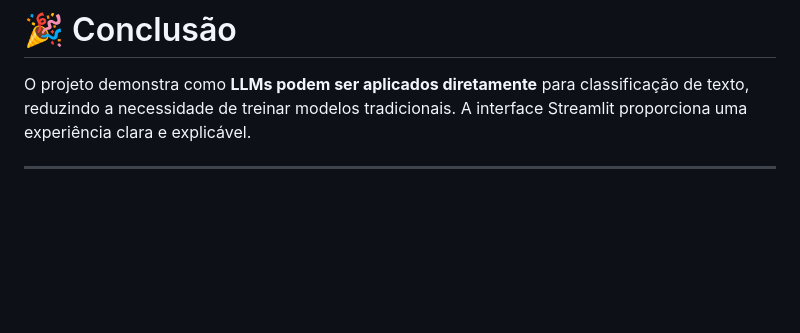
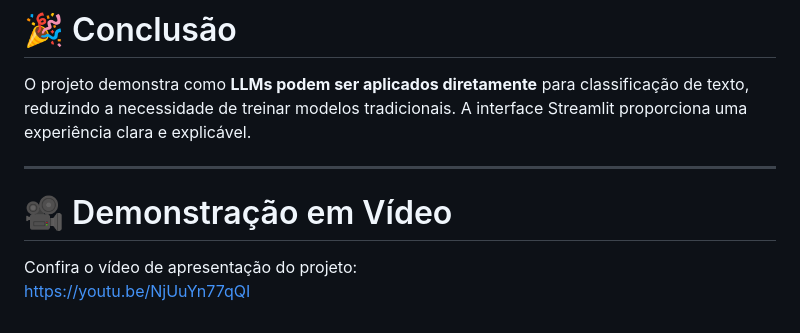
Before and after one commit to soyclaudiodias/game_classification, a Markdown page: README.md, the part around the change. Rendered like a GitHub page; blank space fills up the shorter version.

```diff
--- a/README.md
+++ b/README.md
@@ -116,3 +116,8 @@ O modelo Zero-Shot é capaz de interpretar descrições e associá‑las ao gên
 O projeto demonstra como **LLMs podem ser aplicados diretamente** para classificação de texto, reduzindo a necessidade de treinar modelos tradicionais. A interface Streamlit proporciona uma experiência clara e explicável.
 
 ---
+
+# 🎥 Demonstração em Vídeo
+
+Confira o vídeo de apresentação do projeto:
+https://youtu.be/NjUuYn77qQI
```
